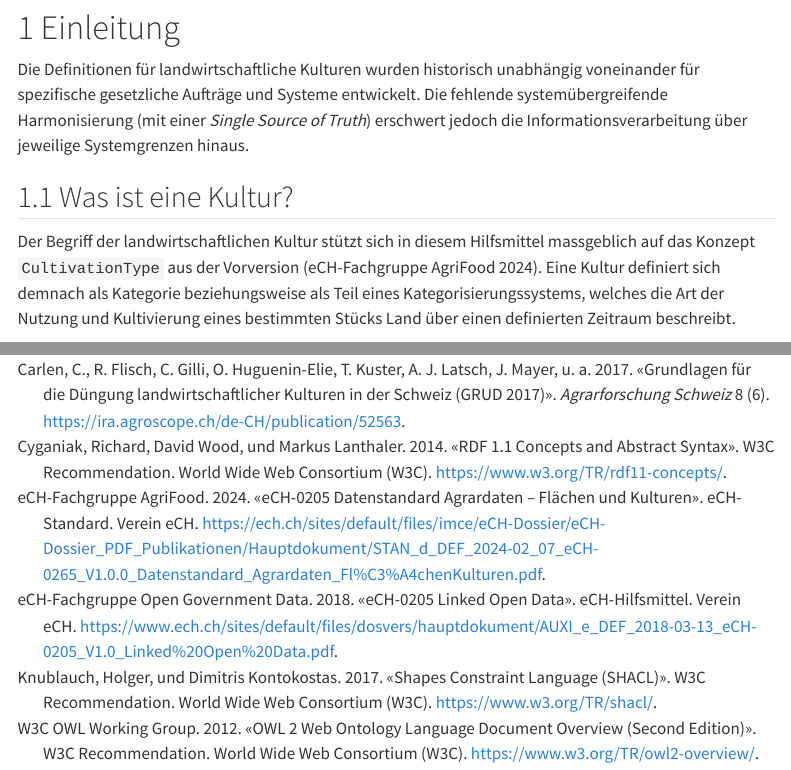
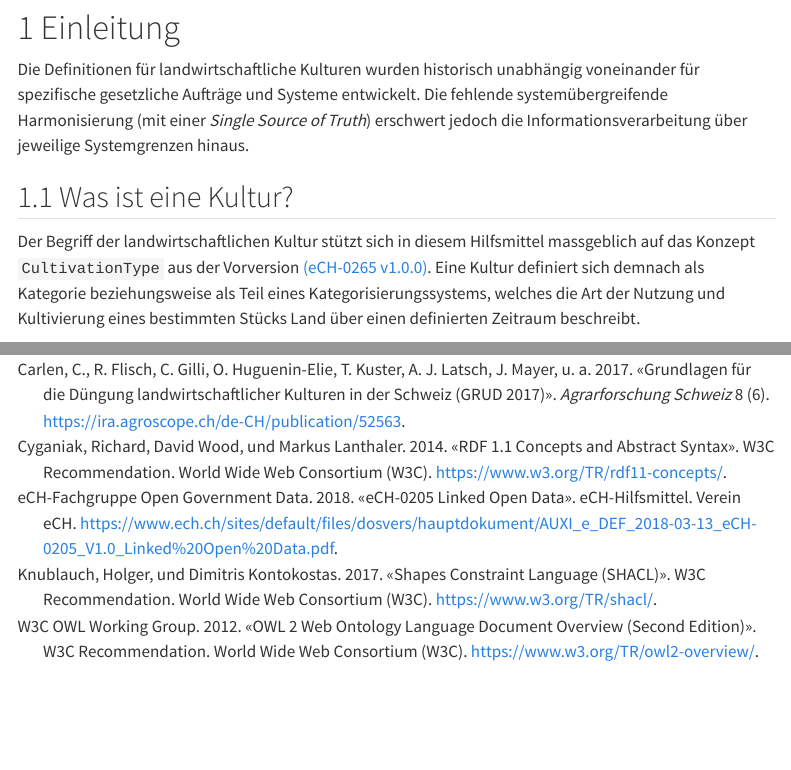
Before and after one commit to blw-ofag-ufag/eCH-0265, a Quarto document (docs/de/index.qmd): the page in a window 1100 px wide, from 600 px down, and a second part further down, joined at a grey line. Rendered offline with R 4.5, knitr and Pandoc in place of Quarto, with nearby package versions; menus at the side of the page are left out.

Commit message:
Updated displayed text of a link.

```diff
--- a/docs/de/index.qmd
+++ b/docs/de/index.qmd
@@ -20,7 +20,7 @@ Die Definitionen für landwirtschaftliche Kulturen wurden historisch unabhängig
 
 ## Was ist eine Kultur?
 
-Der Begriff der landwirtschaftlichen Kultur stützt sich in diesem Hilfsmittel massgeblich auf das Konzept `CultivationType` aus der Vorversion [@eCH-0265:1.0.0].
+Der Begriff der landwirtschaftlichen Kultur stützt sich in diesem Hilfsmittel massgeblich auf das Konzept `CultivationType` aus der Vorversion [(eCH-0265 v1.0.0)](@eCH-0265:1.0.0).
 Eine Kultur definiert sich demnach als Kategorie beziehungsweise als Teil eines Kategorisierungssystems, welches die Art der Nutzung und Kultivierung eines bestimmten Stücks Land über einen definierten Zeitraum beschreibt.
 
 Durch diese Definition ist die landwirtschaftliche Kultur strikt von der botanischen Pflanze abzugrenzen.
```
Also changed, not shown: docs/de/index.md (added), 3 other files.
